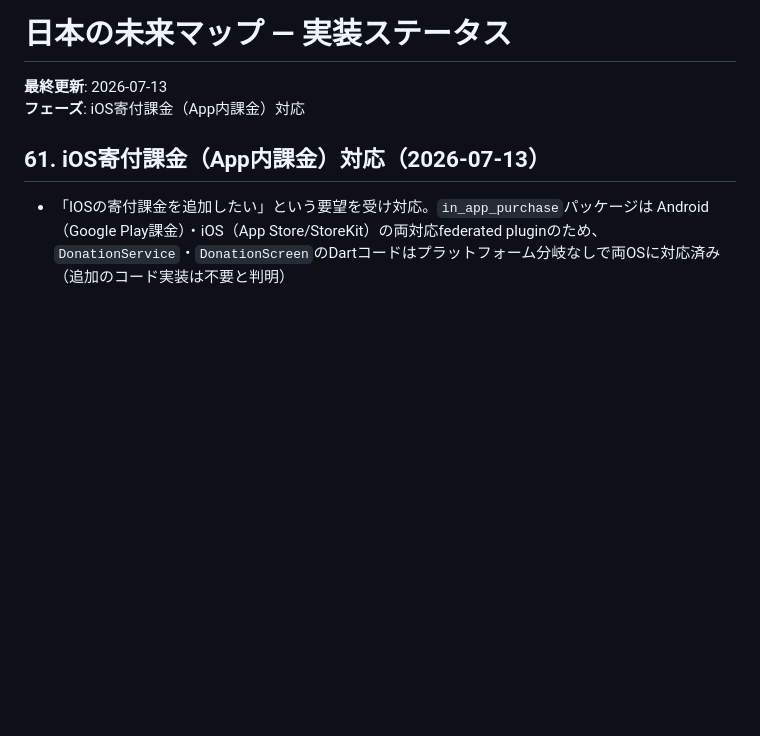
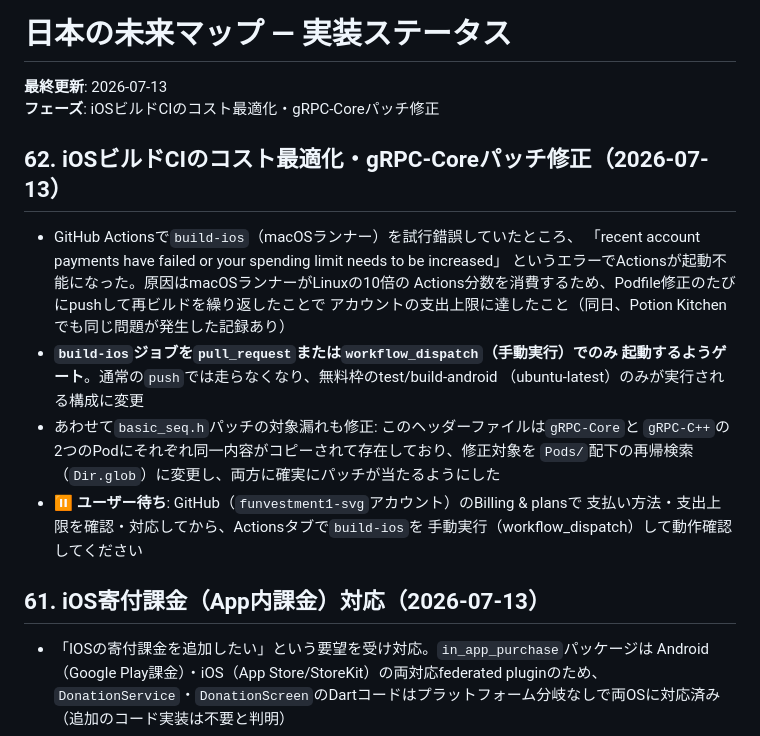
Before and after one commit to zka32101/seisaku_tohyo_map, a Markdown page: IMPLEMENTATION_STATUS.md, the part around the change. GitHub-like rendering; blank space fills up the shorter version.

Commit message:
Document CI cost-gating fix and billing block in IMPLEMENTATION_STATUS.md
Co-Authored-By: Claude Sonnet 5 <noreply@anthropic.com>

```diff
--- a/IMPLEMENTATION_STATUS.md
+++ b/IMPLEMENTATION_STATUS.md
@@ -1,7 +1,23 @@
 # 日本の未来マップ — 実装ステータス
 
 **最終更新**: 2026-07-13
-**フェーズ**: iOS寄付課金（App内課金）対応
+**フェーズ**: iOSビルドCIのコスト最適化・gRPC-Coreパッチ修正
+
+## 62. iOSビルドCIのコスト最適化・gRPC-Coreパッチ修正（2026-07-13）
+- GitHub Actionsで`build-ios`（macOSランナー）を試行錯誤していたところ、
+  「recent account payments have failed or your spending limit needs to be increased」
+  というエラーでActionsが起動不能になった。原因はmacOSランナーがLinuxの10倍の
+  Actions分数を消費するため、Podfile修正のたびにpushして再ビルドを繰り返したことで
+  アカウントの支出上限に達したこと（同日、Potion Kitchenでも同じ問題が発生した記録あり）
+- **`build-ios`ジョブを`pull_request`または`workflow_dispatch`（手動実行）でのみ
+  起動するようゲート**。通常の`push`では走らなくなり、無料枠のtest/build-android
+  （ubuntu-latest）のみが実行される構成に変更
+- あわせて`basic_seq.h`パッチの対象漏れも修正: このヘッダーファイルは`gRPC-Core`と
+  `gRPC-C++`の2つのPodにそれぞれ同一内容がコピーされて存在しており、修正対象を
+  `Pods/`配下の再帰検索（`Dir.glob`）に変更し、両方に確実にパッチが当たるようにした
+- **⏸ ユーザー待ち**: GitHub（`funvestment1-svg`アカウント）のBilling & plansで
+  支払い方法・支出上限を確認・対応してから、Actionsタブで`build-ios`を
+  手動実行（workflow_dispatch）して動作確認してください
 
 ## 61. iOS寄付課金（App内課金）対応（2026-07-13）
 - 「IOSの寄付課金を追加したい」という要望を受け対応。`in_app_purchase`パッケージは
```
